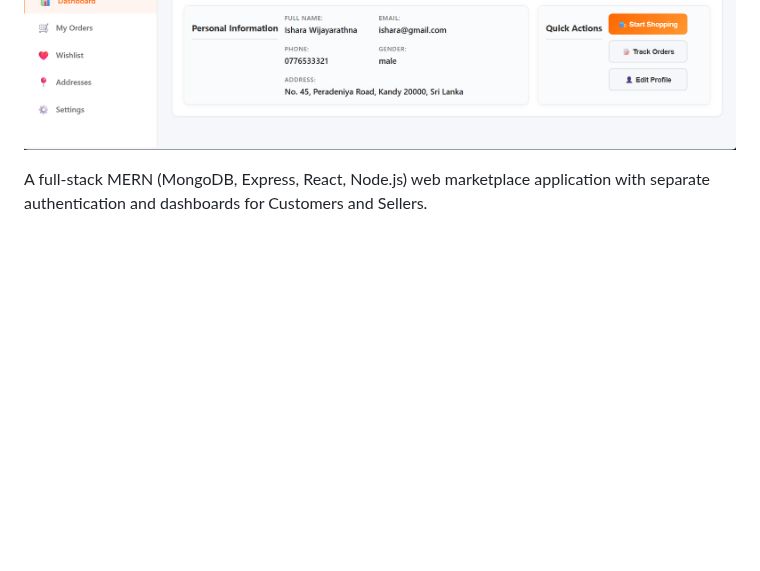
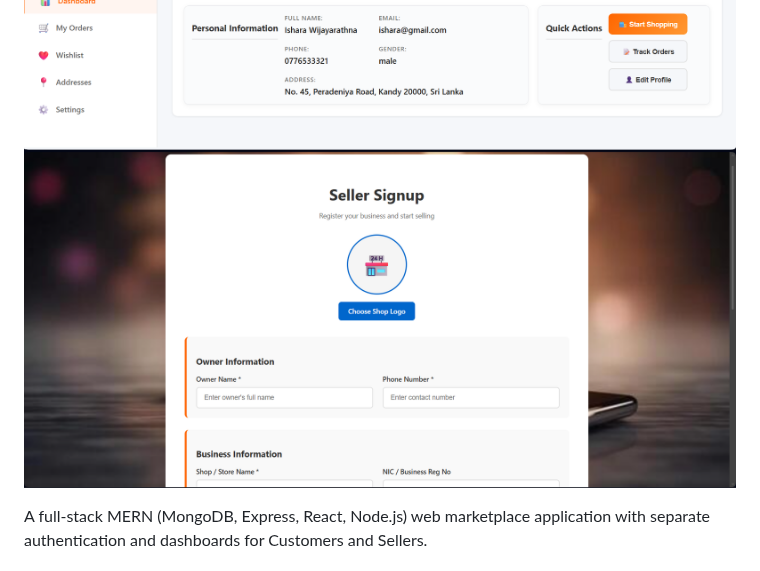
Before and after one commit to ishara1009/Online-Web-Marketplace-WebApplication, a Markdown page: README.md, the part around the change. Rendered like a GitHub page; pictures changed too: images/image4.png (added); blank space fills up the shorter version.

```diff
--- a/README.md
+++ b/README.md
@@ -2,6 +2,7 @@
 
 ![Application Screenshot](images/image2.png)
 ![Application Screenshot](images/image3.png)
+![Application Screenshot](images/image4.png)
 
 A full-stack MERN (MongoDB, Express, React, Node.js) web marketplace application with separate authentication and dashboards for Customers and Sellers.
 
```
Also changed, not shown: 2 other files.
